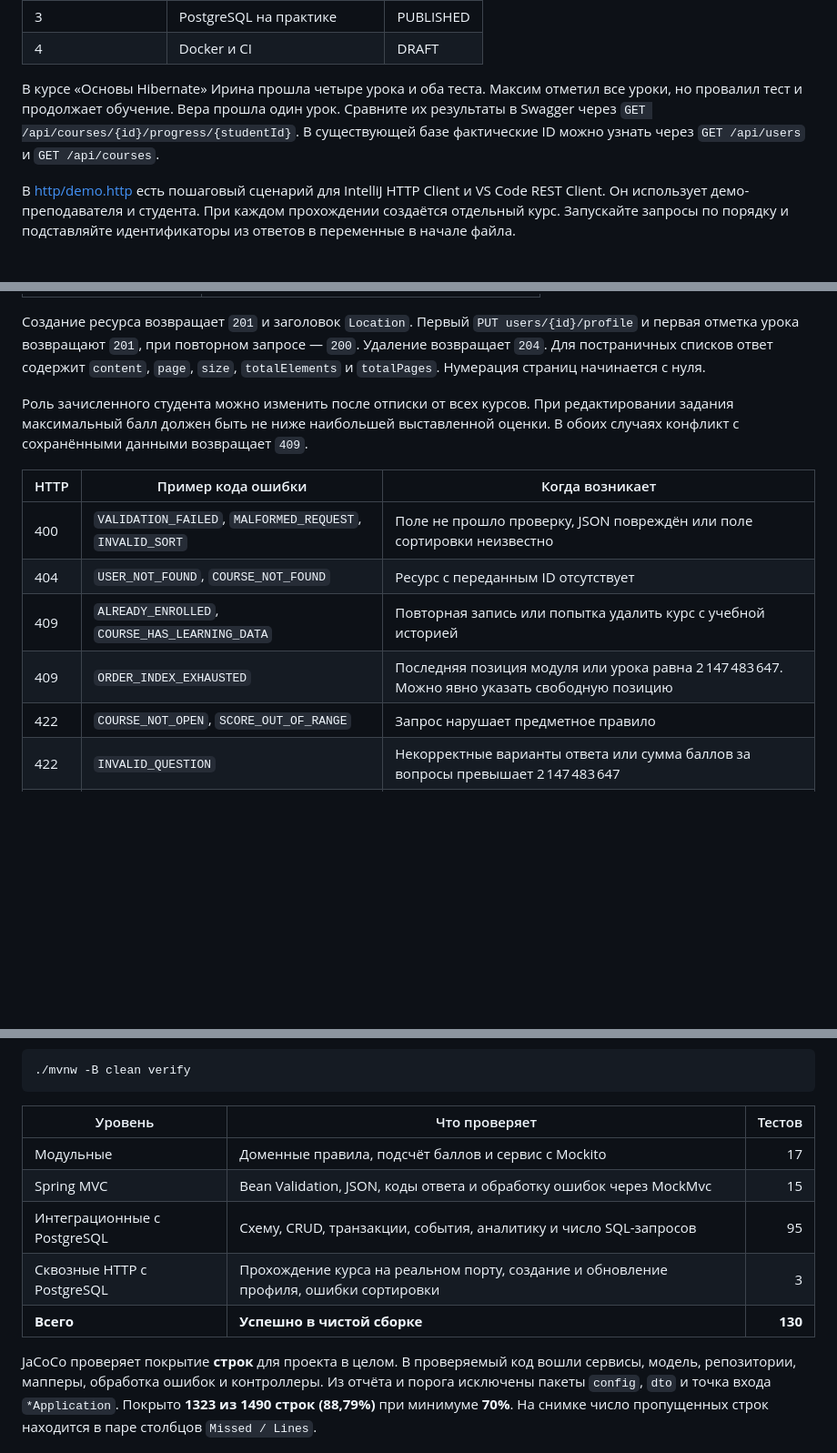
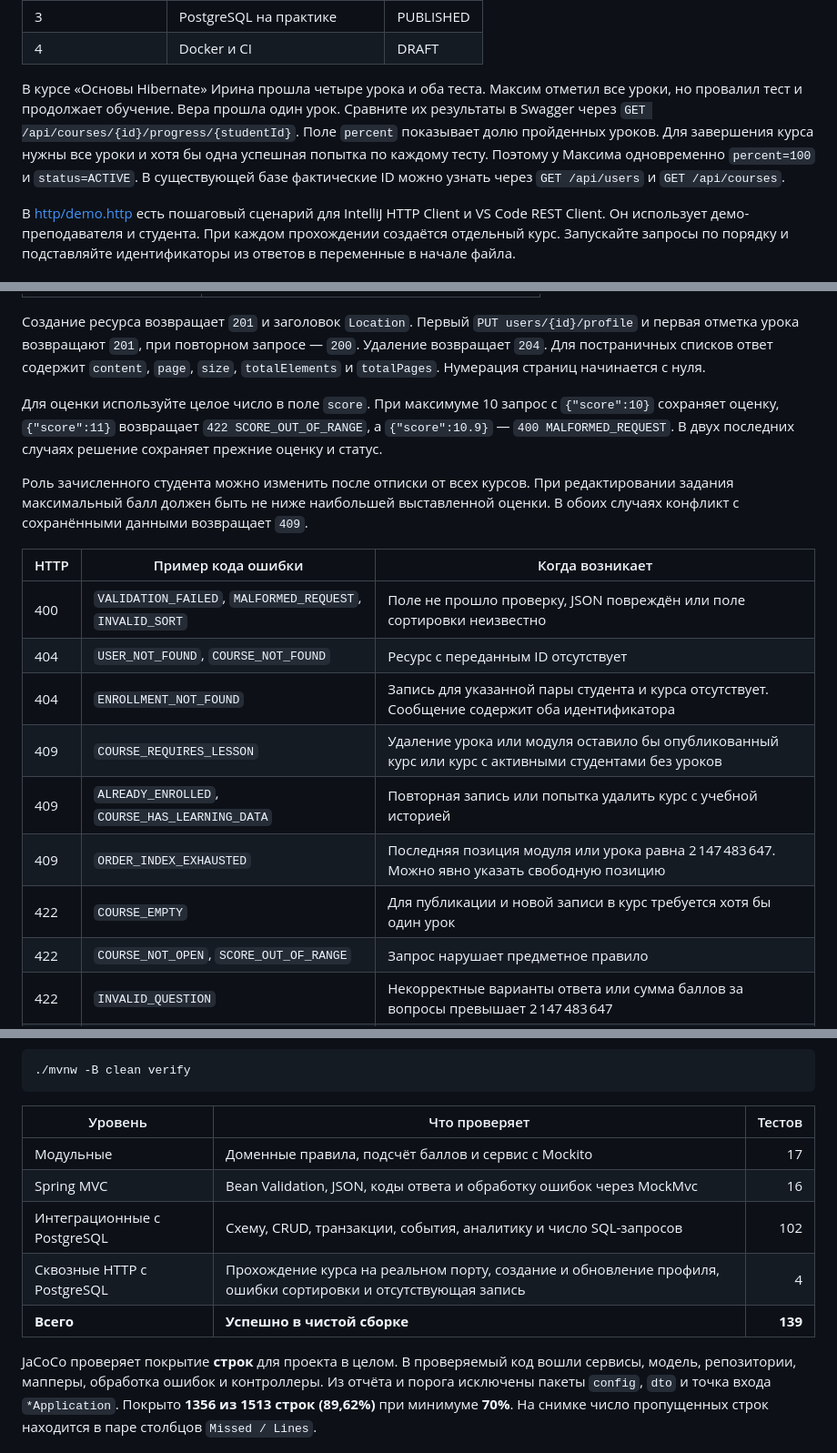
Before and after one commit to RADICALOVICH/learning-platform-orm, a Markdown page: README.md, 3 parts joined by grey strips. Shown at 91% size. GitHub-like rendering; blank space fills up the shorter version.

Commit message:
fix: recalculate course completion and reject fractional grades

```diff
--- a/README.md
+++ b/README.md
@@ -87,7 +85,7 @@ docker compose up -d --wait db
 | 3 | PostgreSQL на практике | PUBLISHED |
 | 4 | Docker и CI | DRAFT |
 
-В курсе «Основы Hibernate» Ирина прошла четыре урока и оба теста. Максим отметил все уроки, но провалил тест и продолжает обучение. Вера прошла один урок. Сравните их результаты в Swagger через `GET /api/courses/{id}/progress/{studentId}`. В существующей базе фактические ID можно узнать через `GET /api/users` и `GET /api/courses`.
+В курсе «Основы Hibernate» Ирина прошла четыре урока и оба теста. Максим отметил все уроки, но провалил тест и продолжает обучение. Вера прошла один урок. Сравните их результаты в Swagger через `GET /api/courses/{id}/progress/{studentId}`. Поле `percent` показывает долю пройденных уроков. Для завершения курса нужны все уроки и хотя бы одна успешная попытка по каждому тесту. Поэтому у Максима одновременно `percent=100` и `status=ACTIVE`. В существующей базе фактические ID можно узнать через `GET /api/users` и `GET /api/courses`.
 
 В [http/demo.http](http/demo.http) есть пошаговый сценарий для IntelliJ HTTP Client и VS Code REST Client. Он использует демо-преподавателя и студента. При каждом прохождении создаётся отдельный курс. Запускайте запросы по порядку и подставляйте идентификаторы из ответов в переменные в начале файла.
 
@@ -129,14 +127,19 @@ docker compose up -d --wait db
 
 Создание ресурса возвращает `201` и заголовок `Location`. Первый `PUT users/{id}/profile` и первая отметка урока возвращают `201`, при повторном запросе — `200`. Удаление возвращает `204`. Для постраничных списков ответ содержит `content`, `page`, `size`, `totalElements` и `totalPages`. Нумерация страниц начинается с нуля.
 
+Для оценки используйте целое число в поле `score`. При максимуме 10 запрос с `{"score":10}` сохраняет оценку, `{"score":11}` возвращает `422 SCORE_OUT_OF_RANGE`, а `{"score":10.9}` — `400 MALFORMED_REQUEST`. В двух последних случаях решение сохраняет прежние оценку и статус.
+
 Роль зачисленного студента можно изменить после отписки от всех курсов. При редактировании задания максимальный балл должен быть не ниже наибольшей выставленной оценки. В обоих случаях конфликт с сохранёнными данными возвращает `409`.
 
 | HTTP | Пример кода ошибки | Когда возникает |
 |---|---|---|
 | 400 | `VALIDATION_FAILED`, `MALFORMED_REQUEST`, `INVALID_SORT` | Поле не прошло проверку, JSON повреждён или поле сортировки неизвестно |
 | 404 | `USER_NOT_FOUND`, `COURSE_NOT_FOUND` | Ресурс с переданным ID отсутствует |
+| 404 | `ENROLLMENT_NOT_FOUND` | Запись для указанной пары студента и курса отсутствует. Сообщение содержит оба идентификатора |
+| 409 | `COURSE_REQUIRES_LESSON` | Удаление урока или модуля оставило бы опубликованный курс или курс с активными студентами без уроков |
 | 409 | `ALREADY_ENROLLED`, `COURSE_HAS_LEARNING_DATA` | Повторная запись или попытка удалить курс с учебной историей |
 | 409 | `ORDER_INDEX_EXHAUSTED` | Последняя позиция модуля или урока равна 2 147 483 647. Можно явно указать свободную позицию |
+| 422 | `COURSE_EMPTY` | Для публикации и новой записи в курс требуется хотя бы один урок |
 | 422 | `COURSE_NOT_OPEN`, `SCORE_OUT_OF_RANGE` | Запрос нарушает предметное правило |
 | 422 | `INVALID_QUESTION` | Некорректные варианты ответа или сумма баллов за вопросы превышает 2 147 483 647 |
 | 500 | `INTERNAL_ERROR` | Непредвиденная ошибка. Подробности сохраняются в журнале приложения |
@@ -231,12 +236,12 @@ erDiagram
 | Уровень | Что проверяет | Тестов |
 |---|---|---:|
 | Модульные | Доменные правила, подсчёт баллов и сервис с Mockito | 17 |
-| Spring MVC | Bean Validation, JSON, коды ответа и обработку ошибок через MockMvc | 15 |
-| Интеграционные с PostgreSQL | Схему, CRUD, транзакции, события, аналитику и число SQL-запросов | 95 |
-| Сквозные HTTP с PostgreSQL | Прохождение курса на реальном порту, создание и обновление профиля, ошибки сортировки | 3 |
-| **Всего** | **Успешно в чистой сборке** | **130** |
+| Spring MVC | Bean Validation, JSON, коды ответа и обработку ошибок через MockMvc | 16 |
+| Интеграционные с PostgreSQL | Схему, CRUD, транзакции, события, аналитику и число SQL-запросов | 102 |
+| Сквозные HTTP с PostgreSQL | Прохождение курса на реальном порту, создание и обновление профиля, ошибки сортировки и отсутствующая запись | 4 |
+| **Всего** | **Успешно в чистой сборке** | **139** |
 
-JaCoCo проверяет покрытие **строк** для проекта в целом. В проверяемый код вошли сервисы, модель, репозитории, мапперы, обработка ошибок и контроллеры. Из отчёта и порога исключены пакеты `config`, `dto` и точка входа `*Application`. Покрыто **1323 из 1490 строк (88,79%)** при минимуме **70%**. На снимке число пропущенных строк находится в паре столбцов `Missed / Lines`.
+JaCoCo проверяет покрытие **строк** для проекта в целом. В проверяемый код вошли сервисы, модель, репозитории, мапперы, обработка ошибок и контроллеры. Из отчёта и порога исключены пакеты `config`, `dto` и точка входа `*Application`. Покрыто **1356 из 1513 строк (89,62%)** при минимуме **70%**. На снимке число пропущенных строк находится в паре столбцов `Missed / Lines`.
 
 ![Сводный отчёт JaCoCo по пакетам учебной платформы](assets/jacoco.png)
 
```
Also changed, not shown: other parts of README.md (+2 -2 lines), assets/jacoco.png, 16 other files.
